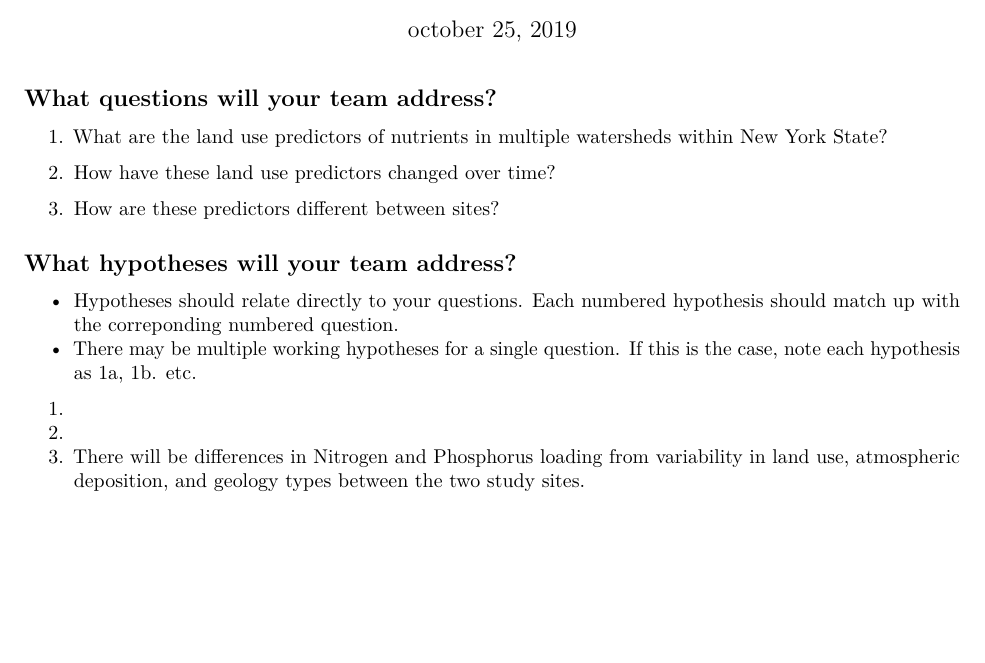
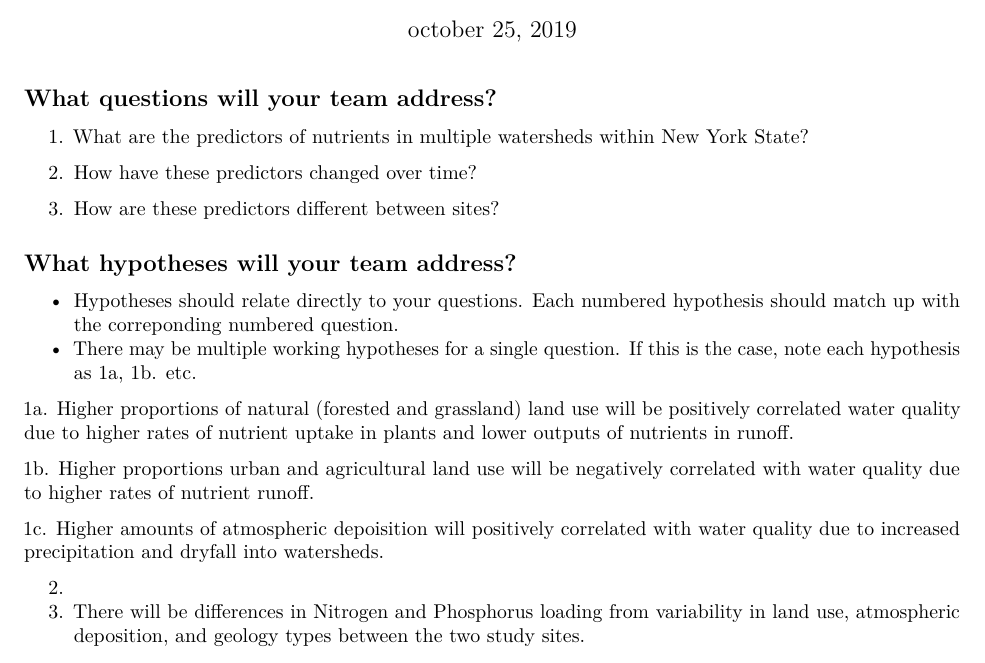
Before and after one commit to fr55/hydrologic_data_project, an R Markdown document (Proposal_AnalysisPlan.Rmd): part of page 1 of 2, cut so that both start at the same text, the shorter picture padded with empty space. Rendered offline with R 4.5, knitr and Pandoc, then LaTeX, with nearby package versions.

Commit message:
Hypothesis edits

```diff
--- a/Proposal_AnalysisPlan.Rmd
+++ b/Proposal_AnalysisPlan.Rmd
@@ -10,9 +10,9 @@ editor_options:
 
 ## What questions will your team address?
 
-1. What are the land use predictors of nutrients in multiple watersheds within New York State?
+1. What are the predictors of nutrients in multiple watersheds within New York State?
 
-2. How have these land use predictors changed over time?
+2. How have these predictors changed over time?
 
 3. How are these predictors different between sites?
 
@@ -23,7 +23,11 @@ editor_options:
 * Hypotheses should relate directly to your questions. Each numbered hypothesis should match up with the correponding numbered question.
 * There may be multiple working hypotheses for a single question. If this is the case, note each hypothesis as 1a, 1b. etc.
 
-1.
+1a. Higher proportions of natural (forested and grassland) land use will be positively correlated  water quality due to higher rates of nutrient uptake in plants and lower outputs of nutrients in runoff.
+
+1b. Higher proportions urban and agricultural land use will be negatively correlated with water quality due to higher rates of nutrient runoff.
+
+1c. Higher amounts of atmospheric depoisition will positively correlated with water quality due to increased  precipitation and dryfall into watersheds.
 
 2.
 
```
